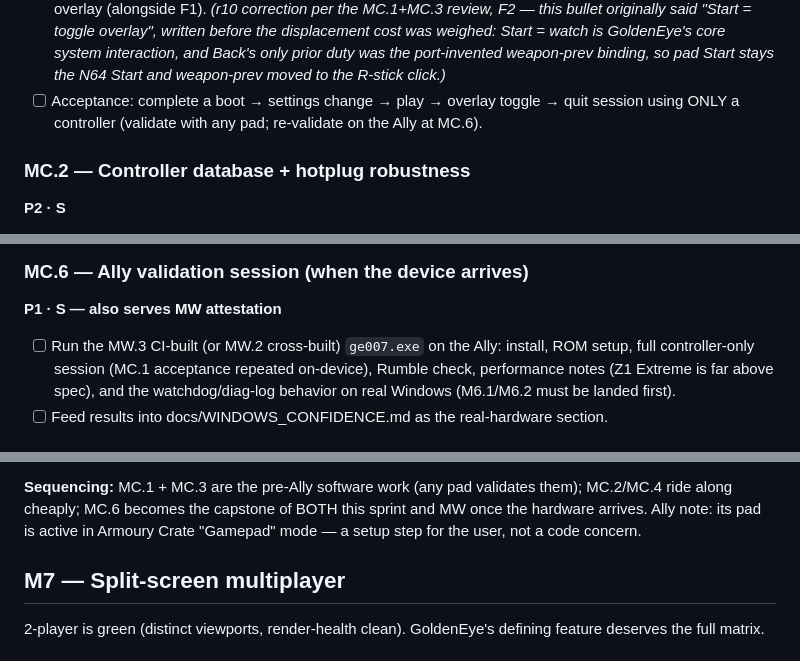
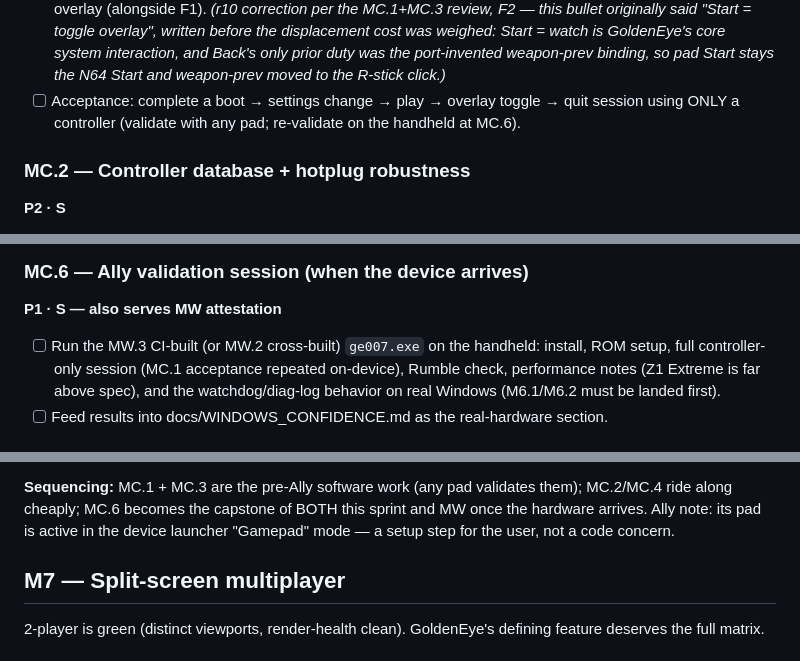
Before and after one commit to akratch/mgb64, a Markdown page: docs/BACKLOG_v0.4.0.md, 3 parts joined by grey strips. Drawn GitHub-style.

```diff
--- a/docs/BACKLOG_v0.4.0.md
+++ b/docs/BACKLOG_v0.4.0.md
@@ -1100,7 +1100,7 @@ The ImGui shell is currently mouse-driven. ImGui ships gamepad navigation:
       weapon-prev binding, so pad Start stays the N64 Start and weapon-prev moved to
       the R-stick click.)*
 - [ ] Acceptance: complete a boot → settings change → play → overlay toggle → quit
-      session using ONLY a controller (validate with any pad; re-validate on the Ally
+      session using ONLY a controller (validate with any pad; re-validate on the handheld
       at MC.6).
 
 ### MC.2 — Controller database + hotplug robustness
@@ -1136,7 +1136,7 @@ The keyboard rebinding UI exists (src/app/ui_bindings.cpp); gamepad is fixed-lay
 
 ### MC.6 — Ally validation session (when the device arrives)
 **P1 · S — also serves MW attestation**
-- [ ] Run the MW.3 CI-built (or MW.2 cross-built) `ge007.exe` on the Ally: install,
+- [ ] Run the MW.3 CI-built (or MW.2 cross-built) `ge007.exe` on the handheld: install,
       ROM setup, full controller-only session (MC.1 acceptance repeated on-device),
       Rumble check, performance notes (Z1 Extreme is far above spec), and the
       watchdog/diag-log behavior on real Windows (M6.1/M6.2 must be landed first).
@@ -1159,7 +1159,7 @@ The keyboard rebinding UI exists (src/app/ui_bindings.cpp); gamepad is fixed-lay
 
 **Sequencing:** MC.1 + MC.3 are the pre-Ally software work (any pad validates them);
 MC.2/MC.4 ride along cheaply; MC.6 becomes the capstone of BOTH this sprint and MW
-once the hardware arrives. Ally note: its pad is active in Armoury Crate "Gamepad"
+once the hardware arrives. Ally note: its pad is active in the device launcher "Gamepad"
 mode — a setup step for the user, not a code concern.
 
 ## M7 — Split-screen multiplayer
```
Also changed, not shown: other parts of docs/BACKLOG_v0.4.0.md (+3 -3 lines), docs/APP_ARCHITECTURE.md (+1 -1 lines), docs/WINDOWS_CONFIDENCE.md (+2 -2 lines).
